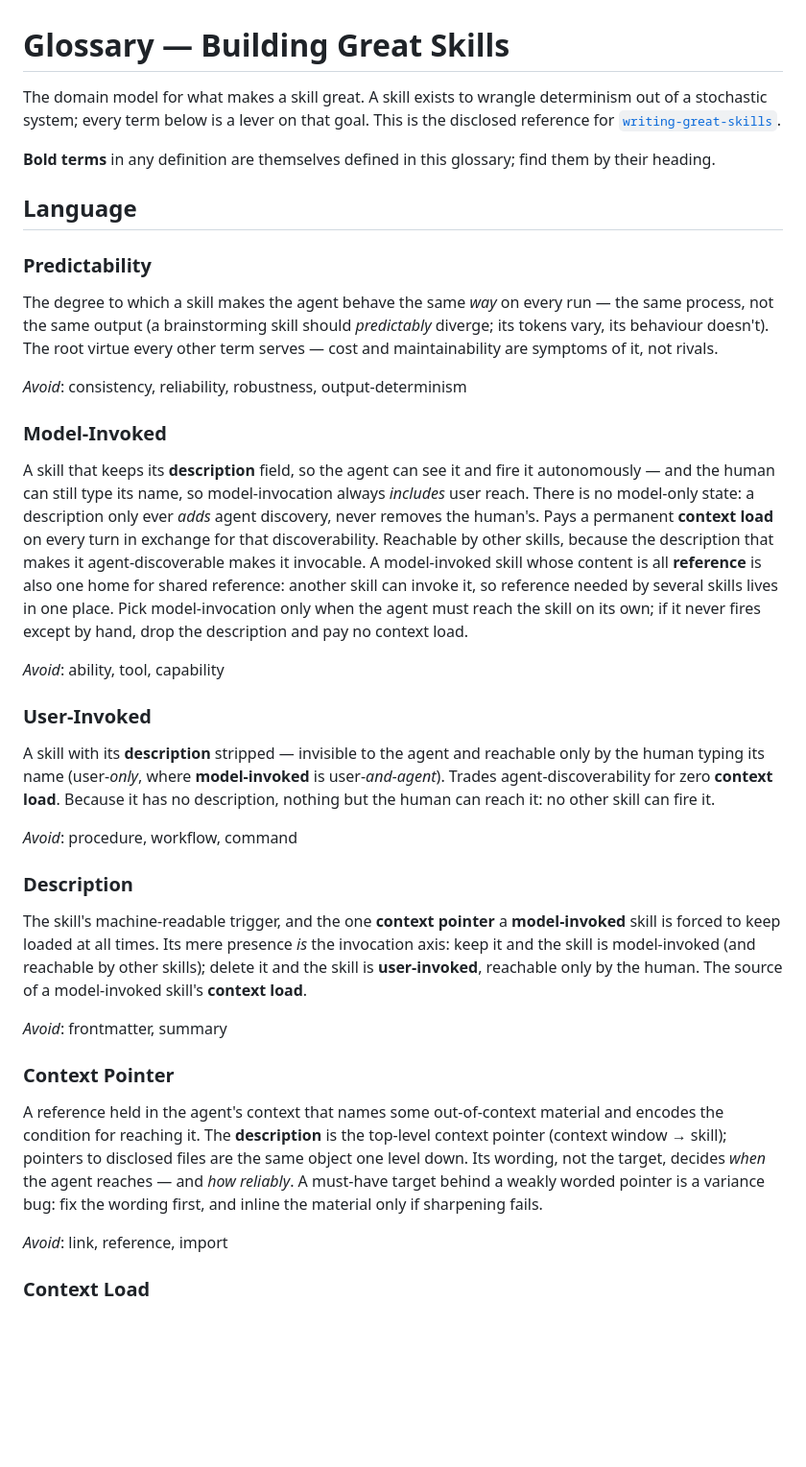
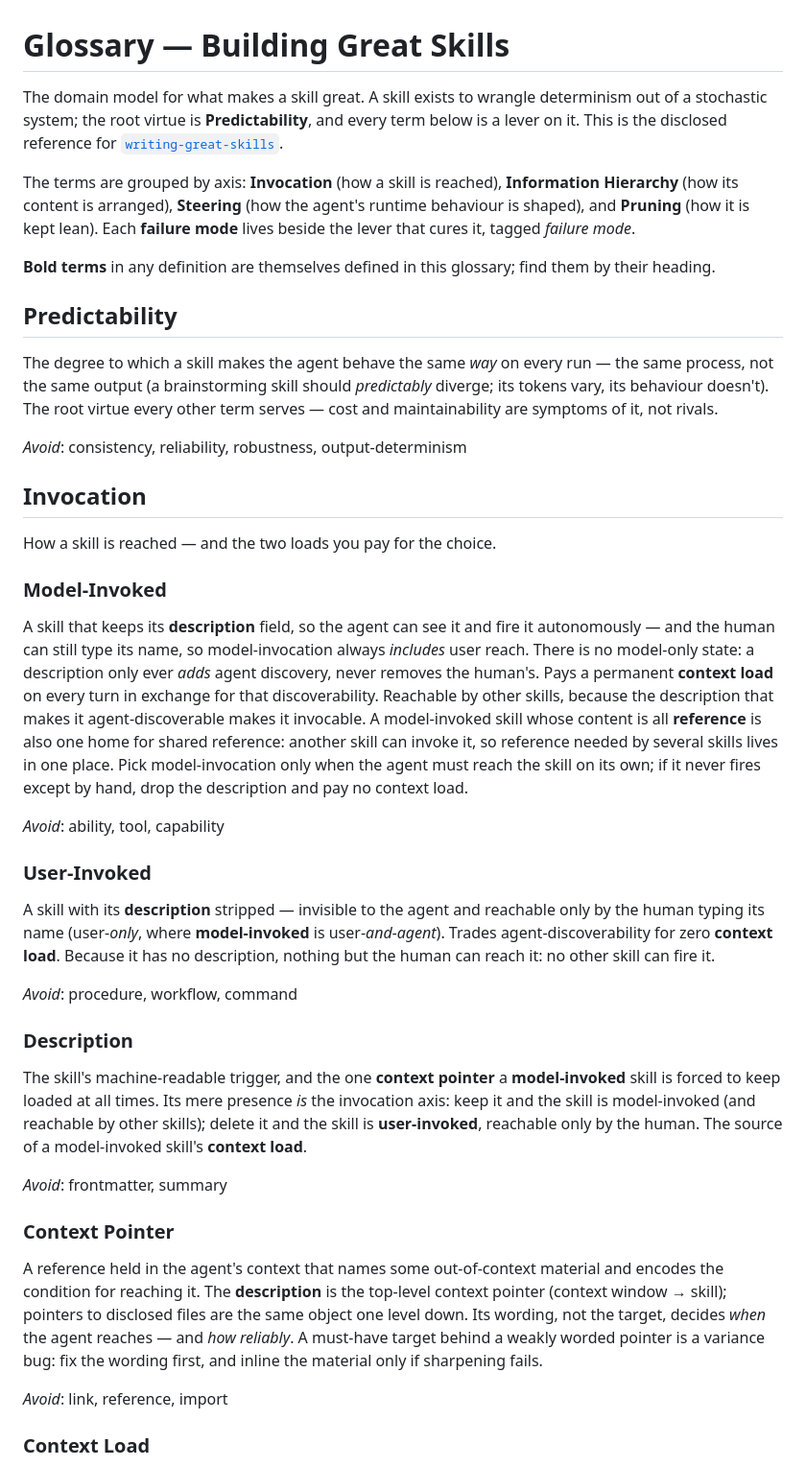
Before and after one commit to hongphuc5497/skills, a Markdown page: skills/writing-great-skills/GLOSSARY.md, the part around one of its changes. Shown at 96% size. Rendered like a GitHub page; blank space fills up the shorter version.

Commit message:
chore(sync): refresh upstream skills (#10)

```diff
--- a/skills/writing-great-skills/GLOSSARY.md
+++ b/skills/writing-great-skills/GLOSSARY.md
@@ -1,38 +1,42 @@
 # Glossary — Building Great Skills
 
-The domain model for what makes a skill great. A skill exists to wrangle determinism out of a stochastic system; every term below is a lever on that goal. This is the disclosed reference for [`writing-great-skills`](SKILL.md).
+The domain model for what makes a skill great. A skill exists to wrangle determinism out of a stochastic system; the root virtue is **Predictability**, and every term below is a lever on it. This is the disclosed reference for [`writing-great-skills`](SKILL.md).
+
+The terms are grouped by axis: **Invocation** (how a skill is reached), **Information Hierarchy** (how its content is arranged), **Steering** (how the agent's runtime behaviour is shaped), and **Pruning** (how it is kept lean). Each **failure mode** lives beside the lever that cures it, tagged _failure mode_.
 
 **Bold terms** in any definition are themselves defined in this glossary; find them by their heading.
 
-## Language
+## Predictability
 
-### Predictability
-
-The degree to which a skill makes the agent behave the same *way* on every run — the same process, not the same output (a brainstorming skill should *predictably* diverge; its tokens vary, its behaviour doesn't). The root virtue every other term serves — cost and maintainability are symptoms of it, not rivals.
+The degree to which a skill makes the agent behave the same _way_ on every run — the same process, not the same output (a brainstorming skill should _predictably_ diverge; its tokens vary, its behaviour doesn't). The root virtue every other term serves — cost and maintainability are symptoms of it, not rivals.
 
 _Avoid_: consistency, reliability, robustness, output-determinism
 
+## Invocation
+
+How a skill is reached — and the two loads you pay for the choice.
+
 ### Model-Invoked
 
-A skill that keeps its **description** field, so the agent can see it and fire it autonomously — and the human can still type its name, so model-invocation always *includes* user reach. There is no model-only state: a description only ever *adds* agent discovery, never removes the human's. Pays a permanent **context load** on every turn in exchange for that discoverability. Reachable by other skills, because the description that makes it agent-discoverable makes it invocable. A model-invoked skill whose content is all **reference** is also one home for shared reference: another skill can invoke it, so reference needed by several skills lives in one place. Pick model-invocation only when the agent must reach the skill on its own; if it never fires except by hand, drop the description and pay no context load.
+A skill that keeps its **description** field, so the agent can see it and fire it autonomously — and the human can still type its name, so model-invocation always _includes_ user reach. There is no model-only state: a description only ever _adds_ agent discovery, never removes the human's. Pays a permanent **context load** on every turn in exchange for that discoverability. Reachable by other skills, because the description that makes it agent-discoverable makes it invocable. A model-invoked skill whose content is all **reference** is also one home for shared reference: another skill can invoke it, so reference needed by several skills lives in one place. Pick model-invocation only when the agent must reach the skill on its own; if it never fires except by hand, drop the description and pay no context load.
 
 _Avoid_: ability, tool, capability
 
 ### User-Invoked
 
-A skill with its **description** stripped — invisible to the agent and reachable only by the human typing its name (user-*only*, where **model-invoked** is user-*and-agent*). Trades agent-discoverability for zero **context load**. Because it has no description, nothing but the human can reach it: no other skill can fire it.
+A skill with its **description** stripped — invisible to the agent and reachable only by the human typing its name (user-_only_, where **model-invoked** is user-_and-agent_). Trades agent-discoverability for zero **context load**. Because it has no description, nothing but the human can reach it: no other skill can fire it.
 
 _Avoid_: procedure, workflow, command
 
 ### Description
 
-The skill's machine-readable trigger, and the one **context pointer** a **model-invoked** skill is forced to keep loaded at all times. Its mere presence *is* the invocation axis: keep it and the skill is model-invoked (and reachable by other skills); delete it and the skill is **user-invoked**, reachable only by the human. The source of a model-invoked skill's **context load**.
+The skill's machine-readable trigger, and the one **context pointer** a **model-invoked** skill is forced to keep loaded at all times. Its mere presence _is_ the invocation axis: keep it and the skill is model-invoked (and reachable by other skills); delete it and the skill is **user-invoked**, reachable only by the human. The source of a model-invoked skill's **context load**.
 
 _Avoid_: frontmatter, summary
 
 ### Context Pointer
 
-A reference held in the agent's context that names some out-of-context material and encodes the condition for reaching it. The **description** is the top-level context pointer (context window → skill); pointers to disclosed files are the same object one level down. Its wording, not the target, decides *when* the agent reaches — and *how reliably*. A must-have target behind a weakly worded pointer is a variance bug: fix the wording first, and inline the material only if sharpening fails.
+A reference held in the agent's context that names some out-of-context material and encodes the condition for reaching it. The **description** is the top-level context pointer (context window → skill); pointers to disclosed files are the same object one level down. Its wording, not the target, decides _when_ the agent reaches — and _how reliably_. A must-have target behind a weakly worded pointer is a variance bug: fix the wording first, and inline the material only if sharpening fails.
 
 _Avoid_: link, reference, import
 
```
Also changed, not shown: other parts of skills/writing-great-skills/GLOSSARY.md (+74 -64 lines).
